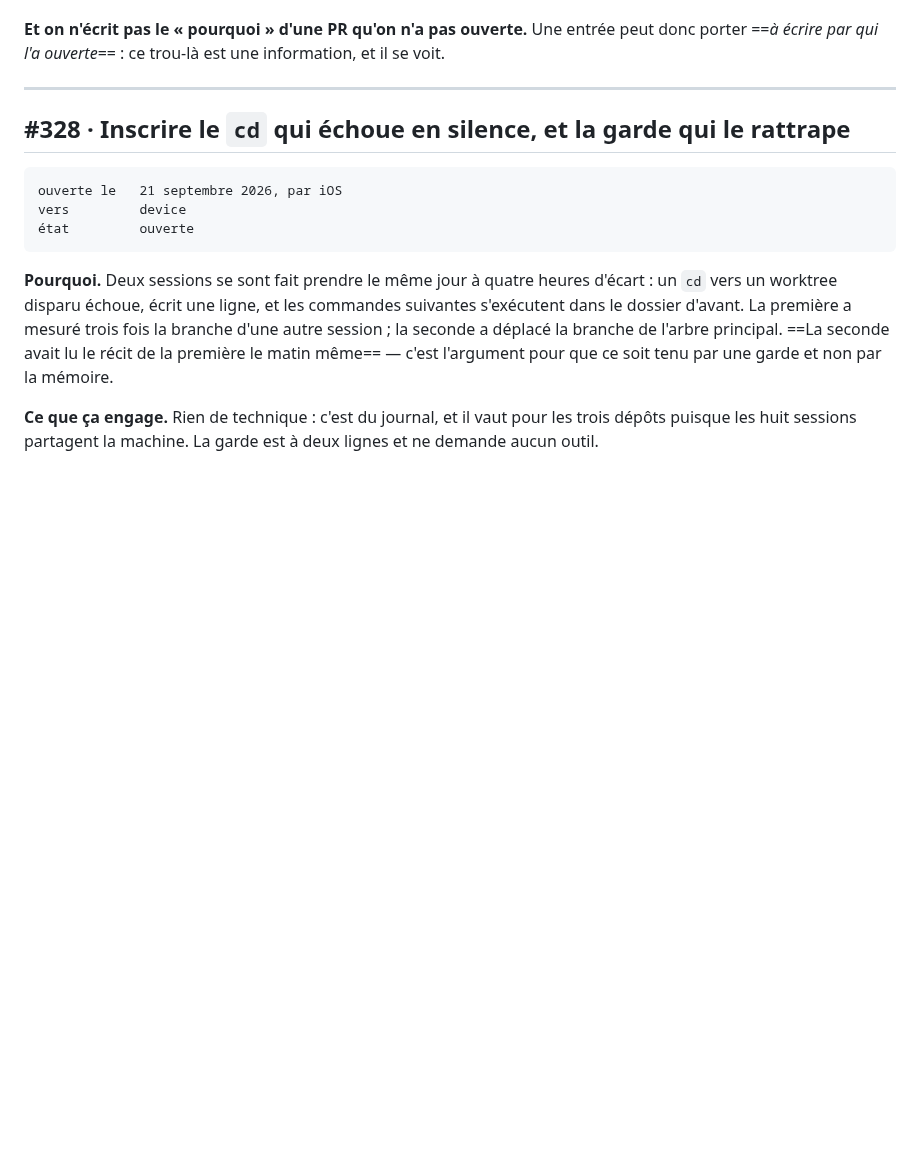
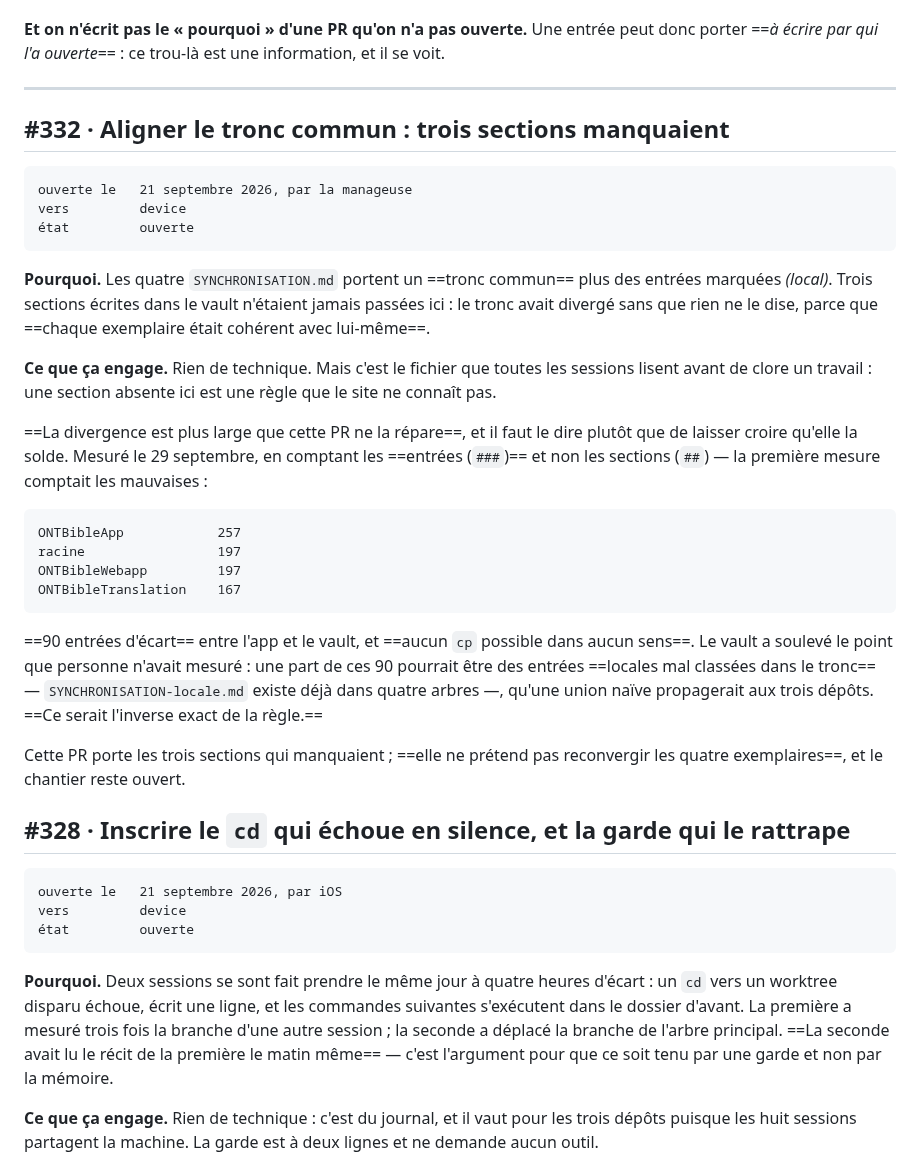
Before and after one commit to ONTBible/ONTBibleApp, a Markdown page: PROPOSITIONS.md, the part around the change. Rendered like a GitHub page; blank space fills up the shorter version.

Commit message:
#332 porte son entrée
Elle était la seule PR ouverte du dépôt sans entrée après que iOS eut daté les
trois états. iOS ne me l'a pas attribuée — elle a dit ne pas savoir qui tenait
ONTBibleApp-tronc, et elle a eu raison de ne pas deviner : aucun champ ne dit
qui tient un worktree, et c'est toute la raison d'être de la table.

L'entrée dit ce que la PR ne fait pas : 90 entrées d'écart subsistent entre
l'app et le vault, dont une part pourrait être des entrées locales mal classées
dans le tronc.

```diff
--- a/PROPOSITIONS.md
+++ b/PROPOSITIONS.md
@@ -55,6 +55,41 @@ peut donc porter ==*à écrire par qui l'a ouverte*== : ce trou-là est une
 information, et il se voit.
 
 ---
+
+## #332 · Aligner le tronc commun : trois sections manquaient
+
+    ouverte le   21 septembre 2026, par la manageuse
+    vers         device
+    état         ouverte
+
+**Pourquoi.** Les quatre `SYNCHRONISATION.md` portent un ==tronc commun== plus
+des entrées marquées *(local)*. Trois sections écrites dans le vault n'étaient
+jamais passées ici : le tronc avait divergé sans que rien ne le dise, parce
+que ==chaque exemplaire était cohérent avec lui-même==.
+
+**Ce que ça engage.** Rien de technique. Mais c'est le fichier que toutes les
+sessions lisent avant de clore un travail : une section absente ici est une
+règle que le site ne connaît pas.
+
+==La divergence est plus large que cette PR ne la répare==, et il faut le dire
+plutôt que de laisser croire qu'elle la solde. Mesuré le 29 septembre, en
+comptant les ==entrées (`###`)== et non les sections (`##`) — la première
+mesure comptait les mauvaises :
+
+    ONTBibleApp            257
+    racine                 197
+    ONTBibleWebapp         197
+    ONTBibleTranslation    167
+
+==90 entrées d'écart== entre l'app et le vault, et ==aucun `cp` possible dans
+aucun sens==. Le vault a soulevé le point que personne n'avait mesuré : une
+part de ces 90 pourrait être des entrées ==locales mal classées dans le
+tronc== — `SYNCHRONISATION-locale.md` existe déjà dans quatre arbres —, qu'une
+union naïve propagerait aux trois dépôts. ==Ce serait l'inverse exact de la
+règle.==
+
+Cette PR porte les trois sections qui manquaient ; ==elle ne prétend pas
+reconvergir les quatre exemplaires==, et le chantier reste ouvert.
 
 ## #328 · Inscrire le `cd` qui échoue en silence, et la garde qui le rattrape
 
```
